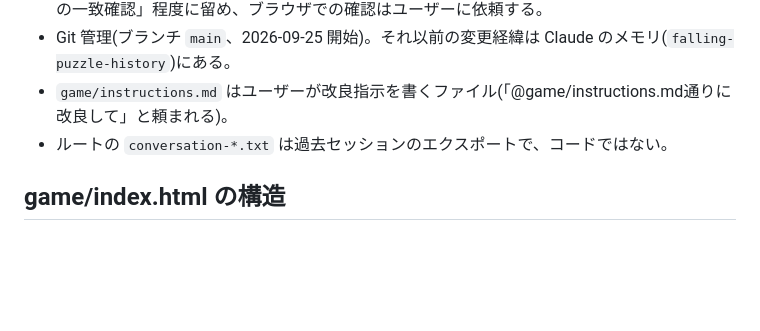
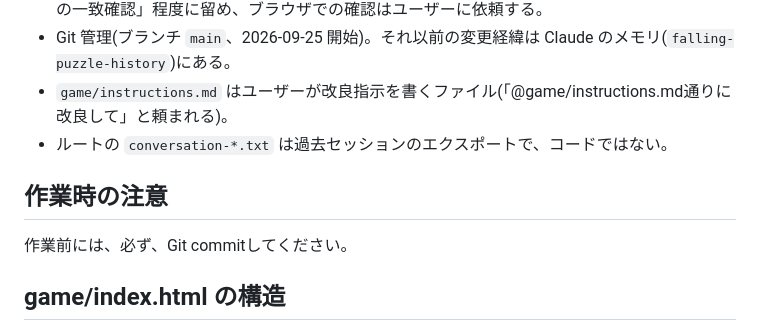
Before and after one commit to kumapop997/falling-block-puzzle., a Markdown page: CLAUDE.md, the part around the change. Drawn GitHub-style; blank space fills up the shorter version.

Commit message:
CLAUDE.md に作業前にコミットするルールを追加
Co-Authored-By: Claude Opus 5.5 <noreply@anthropic.com>

```diff
--- a/CLAUDE.md
+++ b/CLAUDE.md
@@ -11,6 +11,10 @@ Claude Code 学習用のリポジトリ。中身は単一 HTML ファイルの
 - Git 管理(ブランチ `main`、2026-09-25 開始)。それ以前の変更経緯は Claude のメモリ(`falling-puzzle-history`)にある。
 - `game/instructions.md` はユーザーが改良指示を書くファイル(「@game/instructions.md通りに改良して」と頼まれる)。
 - ルートの `conversation-*.txt` は過去セッションのエクスポートで、コードではない。
+
+## 作業時の注意
+
+作業前には、必ず、Git commitしてください。
 
 ## game/index.html の構造
 
```
